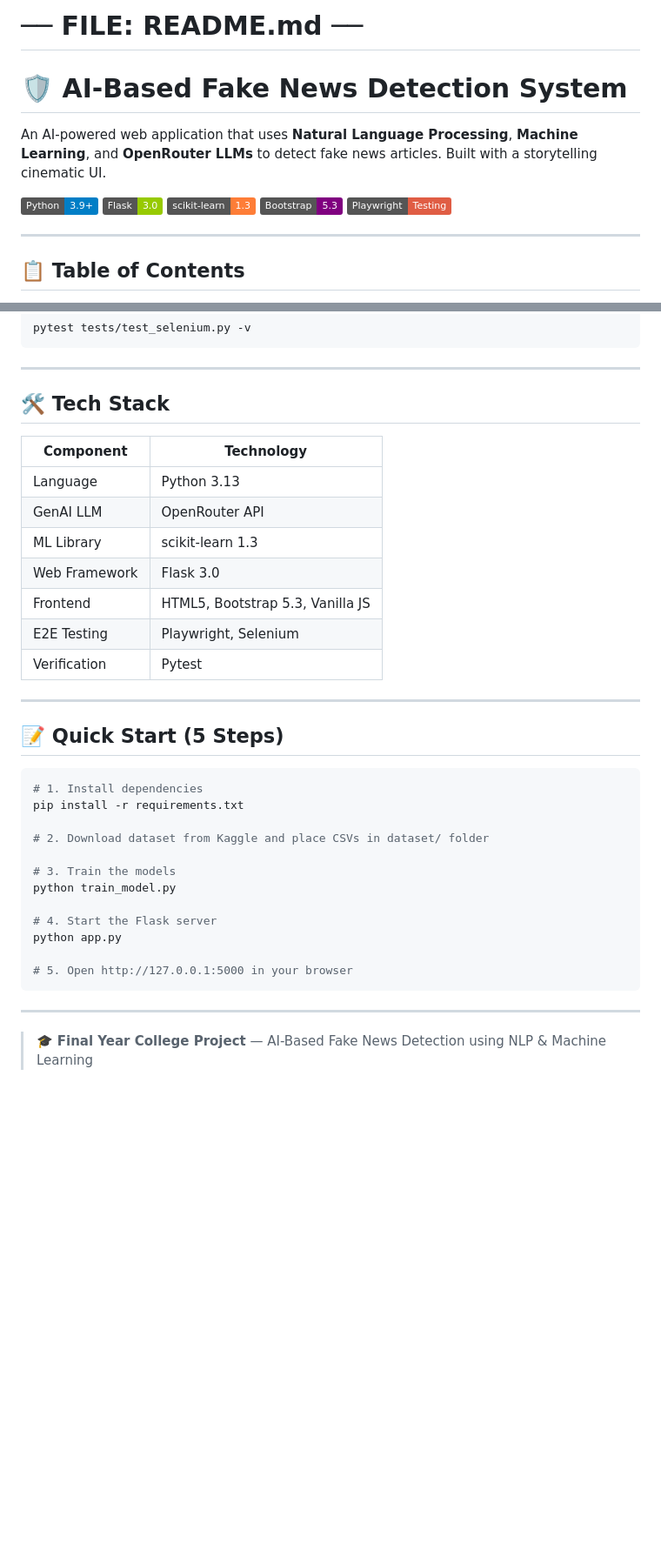
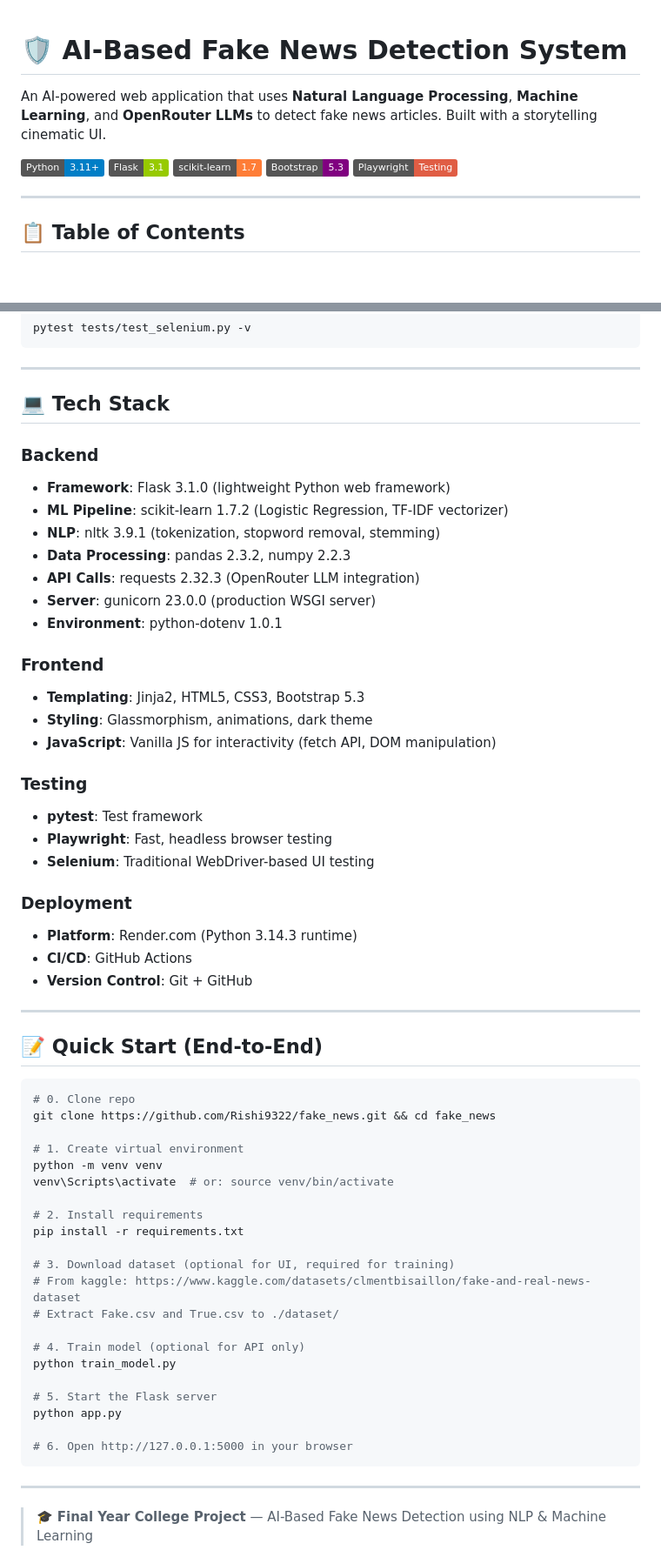
Before and after one commit to Rishi9322/fake_news, a Markdown page: README.md, 2 parts joined by grey strips. Shown at 87% size. GitHub-like rendering; badges without logos; blank space fills up the shorter version.

Commit message:
Update README with Python 3.14 wheel compatibility and latest dependency versions

````diff
--- a/README.md
+++ b/README.md
@@ -1,12 +1,10 @@
-# ── FILE: README.md ──
-
 # 🛡️ AI-Based Fake News Detection System
 
 An AI-powered web application that uses **Natural Language Processing**, **Machine Learning**, and **OpenRouter LLMs** to detect fake news articles. Built with a storytelling cinematic UI.
 
-![Python](https://img.shields.io/badge/Python-3.9+-blue?logo=python)
-![Flask](https://img.shields.io/badge/Flask-3.0-green?logo=flask)
-![scikit-learn](https://img.shields.io/badge/scikit--learn-1.3-orange?logo=scikit-learn)
+![Python](https://img.shields.io/badge/Python-3.11+-blue?logo=python)
+![Flask](https://img.shields.io/badge/Flask-3.1-green?logo=flask)
+![scikit-learn](https://img.shields.io/badge/scikit--learn-1.7-orange?logo=scikit-learn)
 ![Bootstrap](https://img.shields.io/badge/Bootstrap-5.3-purple?logo=bootstrap)
 ![Playwright](https://img.shields.io/badge/Playwright-Testing-red?logo=playwright)
 
@@ -252,35 +259,58 @@ pytest tests/test_selenium.py -v
 
 ---
 
-## 🛠️ Tech Stack
+## 💻 Tech Stack
 
-| Component     | Technology                           |
-|---------------|--------------------------------------|
-| Language      | Python 3.13                          |
-| GenAI LLM     | OpenRouter API                       |
-| ML Library    | scikit-learn 1.3                     |
-| Web Framework | Flask 3.0                            |
-| Frontend      | HTML5, Bootstrap 5.3, Vanilla JS     |
-| E2E Testing   | Playwright, Selenium                 |
-| Verification  | Pytest                               |
+### Backend
+- **Framework**: Flask 3.1.0 (lightweight Python web framework)
+- **ML Pipeline**: scikit-learn 1.7.2 (Logistic Regression, TF-IDF vectorizer)
+- **NLP**: nltk 3.9.1 (tokenization, stopword removal, stemming)
+- **Data Processing**: pandas 2.3.2, numpy 2.2.3
+- **API Calls**: requests 2.32.3 (OpenRouter LLM integration)
+- **Server**: gunicorn 23.0.0 (production WSGI server)
+- **Environment**: python-dotenv 1.0.1
+
+### Frontend
+- **Templating**: Jinja2, HTML5, CSS3, Bootstrap 5.3
+- **Styling**: Glassmorphism, animations, dark theme
+- **JavaScript**: Vanilla JS for interactivity (fetch API, DOM manipulation)
+
+### Testing
+- **pytest**: Test framework
+- **Playwright**: Fast, headless browser testing
+- **Selenium**: Traditional WebDriver-based UI testing
+
+### Deployment
+- **Platform**: Render.com (Python 3.14.3 runtime)
+- **CI/CD**: GitHub Actions
+- **Version Control**: Git + GitHub
 
 ---
 
-## 📝 Quick Start (5 Steps)
+## 📝 Quick Start (End-to-End)
 
 ```bash
-# 1. Install dependencies
+# 0. Clone repo
+git clone https://github.com/Rishi9322/fake_news.git && cd fake_news
+
+# 1. Create virtual environment
+python -m venv venv
+venv\Scripts\activate  # or: source venv/bin/activate
+
+# 2. Install requirements
 pip install -r requirements.txt
 
-# 2. Download dataset from Kaggle and place CSVs in dataset/ folder
+# 3. Download dataset (optional for UI, required for training)
+# From kaggle: https://www.kaggle.com/datasets/clmentbisaillon/fake-and-real-news-dataset
+# Extract Fake.csv and True.csv to ./dataset/
 
-# 3. Train the models
+# 4. Train model (optional for API only)
 python train_model.py
 
-# 4. Start the Flask server
+# 5. Start the Flask server
 python app.py
 
-# 5. Open http://127.0.0.1:5000 in your browser
+# 6. Open http://127.0.0.1:5000 in your browser
 ```
 
 ---
````
Also changed, not shown: other parts of README.md (+26 -17 lines).
